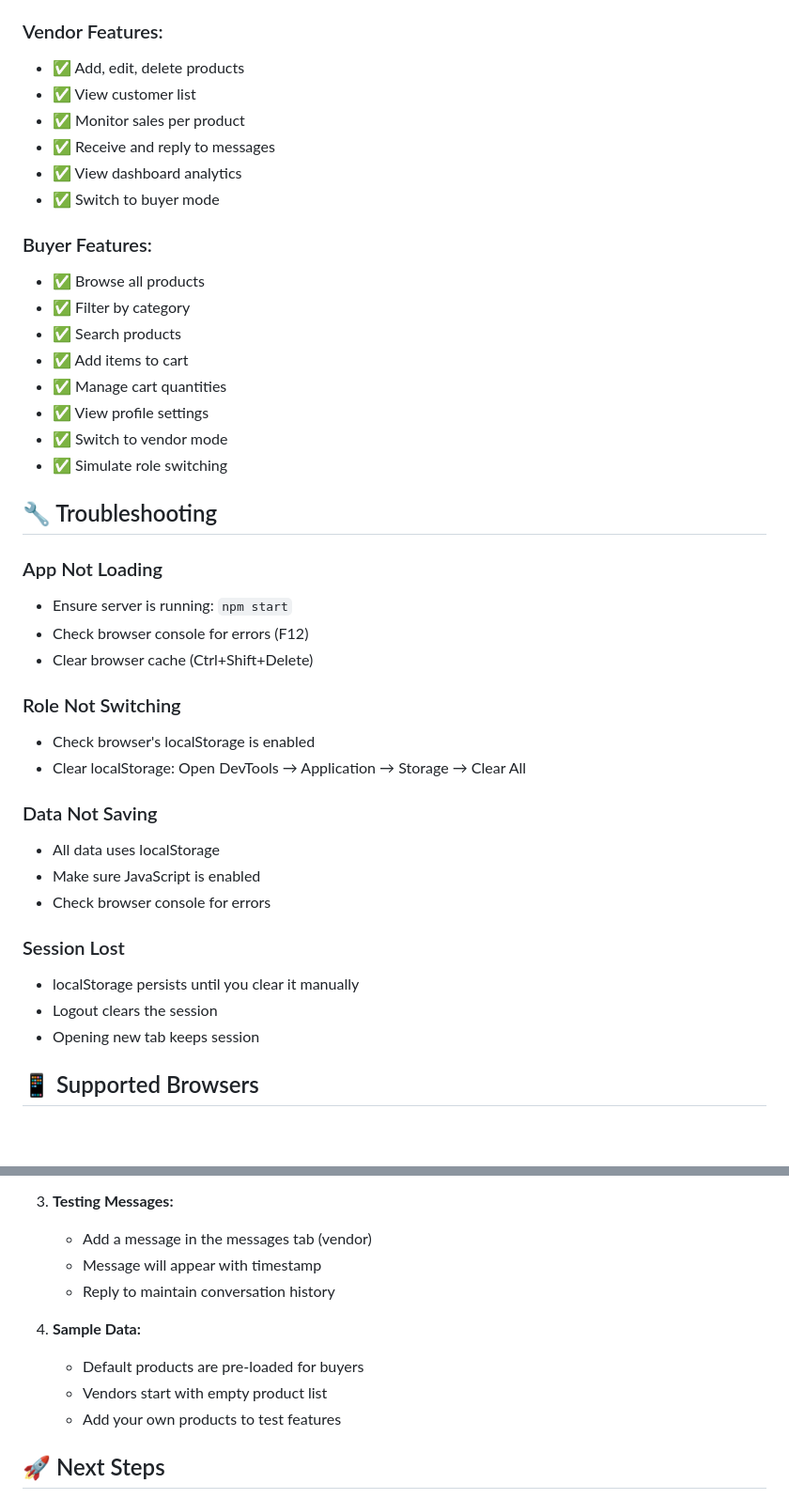
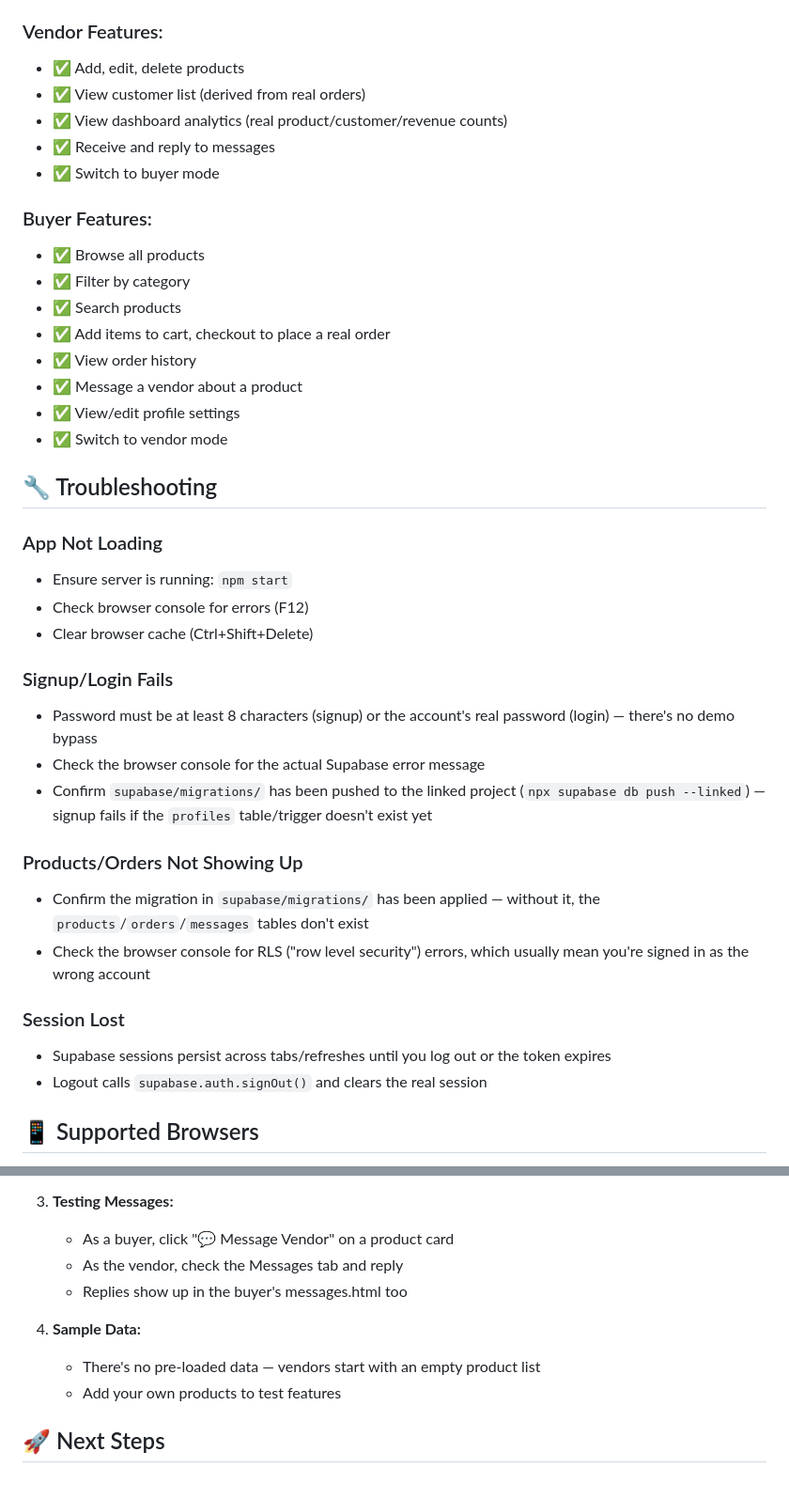
Before and after one commit to priscillanabachwa/my_vendor_shop, a Markdown page: QUICKSTART.md, 2 parts joined by grey strips. Shown at 94% size. GitHub-like rendering; blank space fills up the shorter version.

```diff
--- a/QUICKSTART.md
+++ b/QUICKSTART.md
@@ -86,21 +71,20 @@ Since the app uses local storage, you can create any account you want!
 
 ### Vendor Features:
 - ✅ Add, edit, delete products
-- ✅ View customer list
-- ✅ Monitor sales per product
+- ✅ View customer list (derived from real orders)
+- ✅ View dashboard analytics (real product/customer/revenue counts)
 - ✅ Receive and reply to messages
-- ✅ View dashboard analytics
 - ✅ Switch to buyer mode
 
 ### Buyer Features:
 - ✅ Browse all products
 - ✅ Filter by category
 - ✅ Search products
-- ✅ Add items to cart
-- ✅ Manage cart quantities
-- ✅ View profile settings
+- ✅ Add items to cart, checkout to place a real order
+- ✅ View order history
+- ✅ Message a vendor about a product
+- ✅ View/edit profile settings
 - ✅ Switch to vendor mode
-- ✅ Simulate role switching
 
 ## 🔧 Troubleshooting
 
@@ -109,19 +93,18 @@ Since the app uses local storage, you can create any account you want!
 - Check browser console for errors (F12)
 - Clear browser cache (Ctrl+Shift+Delete)
 
-### Role Not Switching
-- Check browser's localStorage is enabled
-- Clear localStorage: Open DevTools → Application → Storage → Clear All
+### Signup/Login Fails
+- Password must be at least 8 characters (signup) or the account's real password (login) — there's no demo bypass
+- Check the browser console for the actual Supabase error message
+- Confirm `supabase/migrations/` has been pushed to the linked project (`npx supabase db push --linked`) — signup fails if the `profiles` table/trigger doesn't exist yet
 
-### Data Not Saving
-- All data uses localStorage
-- Make sure JavaScript is enabled
-- Check browser console for errors
+### Products/Orders Not Showing Up
+- Confirm the migration in `supabase/migrations/` has been applied — without it, the `products`/`orders`/`messages` tables don't exist
+- Check the browser console for RLS ("row level security") errors, which usually mean you're signed in as the wrong account
 
 ### Session Lost
-- localStorage persists until you clear it manually
-- Logout clears the session
-- Opening new tab keeps session
+- Supabase sessions persist across tabs/refreshes until you log out or the token expires
+- Logout calls `supabase.auth.signOut()` and clears the real session
 
 ## 📱 Supported Browsers
 
@@ -144,13 +127,12 @@ Since the app uses local storage, you can create any account you want!
    - Switch back to vendor to see customer/revenue updates
 
 3. **Testing Messages:**
-   - Add a message in the messages tab (vendor)
-   - Message will appear with timestamp
-   - Reply to maintain conversation history
+   - As a buyer, click "💬 Message Vendor" on a product card
+   - As the vendor, check the Messages tab and reply
+   - Replies show up in the buyer's messages.html too
 
 4. **Sample Data:**
-   - Default products are pre-loaded for buyers
-   - Vendors start with empty product list
+   - There's no pre-loaded data — vendors start with an empty product list
    - Add your own products to test features
 
 ## 🚀 Next Steps
```
Also changed, not shown: other parts of QUICKSTART.md (+26 -40 lines).
